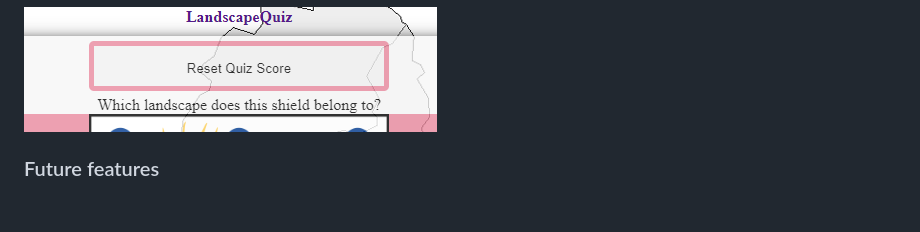
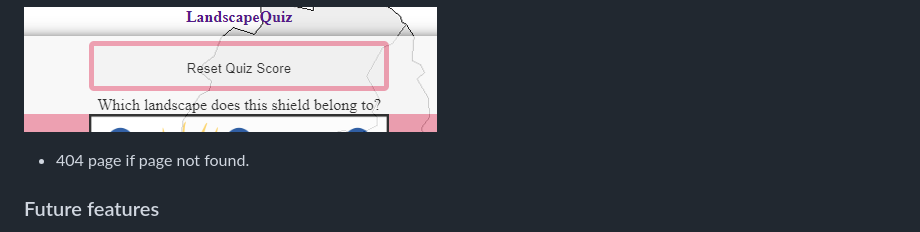
Before and after one commit to GroundBuilder/landscapequiz, a Markdown page: README.md, the part around the change. Rendered like a GitHub page; blank space fills up the shorter version.

Commit message:
Docs. Add 404 featur

```diff
--- a/README.md
+++ b/README.md
@@ -89,6 +89,8 @@ Colors
     - Score is cleared when button is pressed.
 
 ![Reset](docs/readme_images/reset_score.png)
+
+- 404 page if page not found.
 
 ### Future features
 - get sounds if correct answer
```
